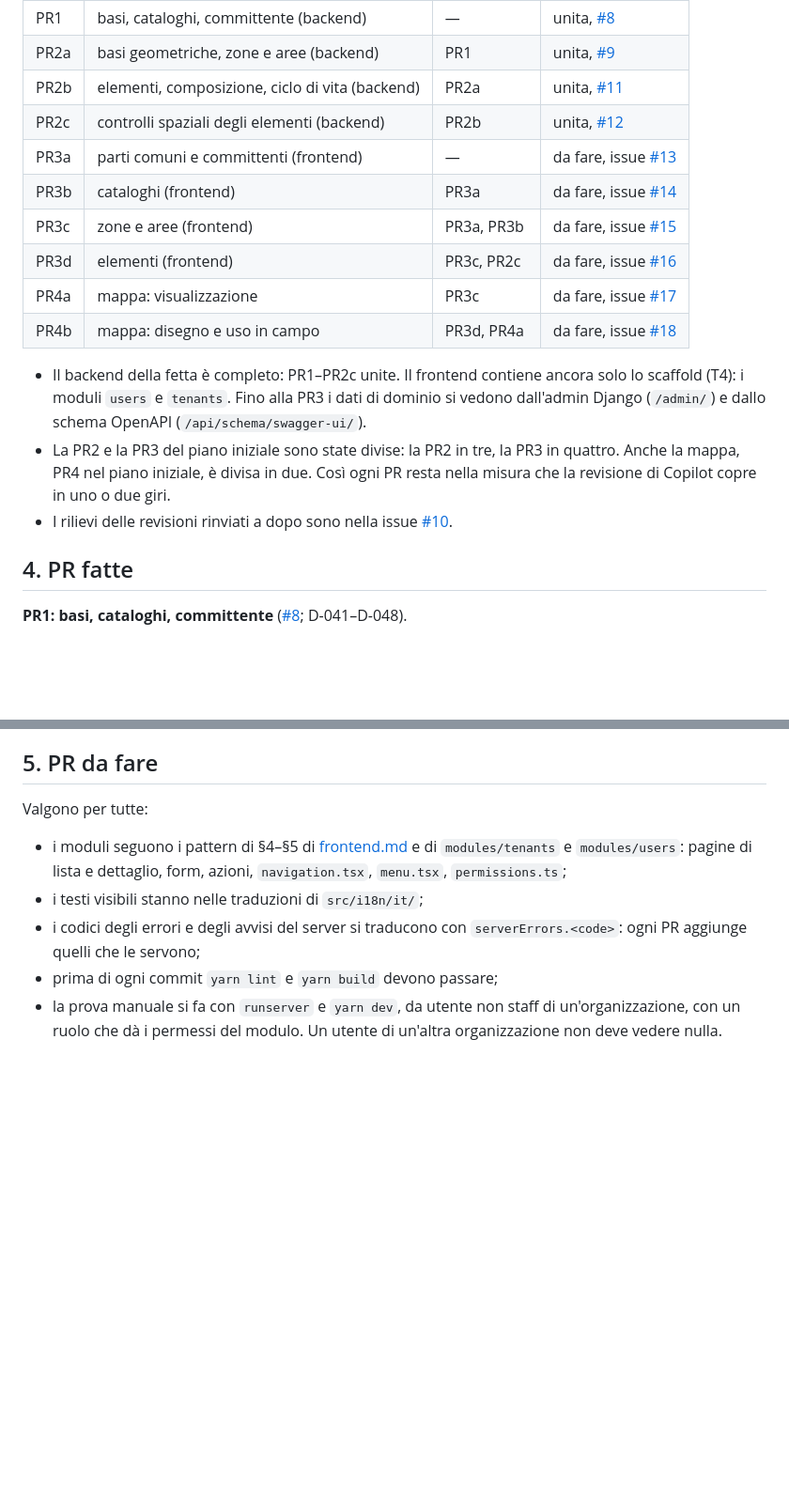
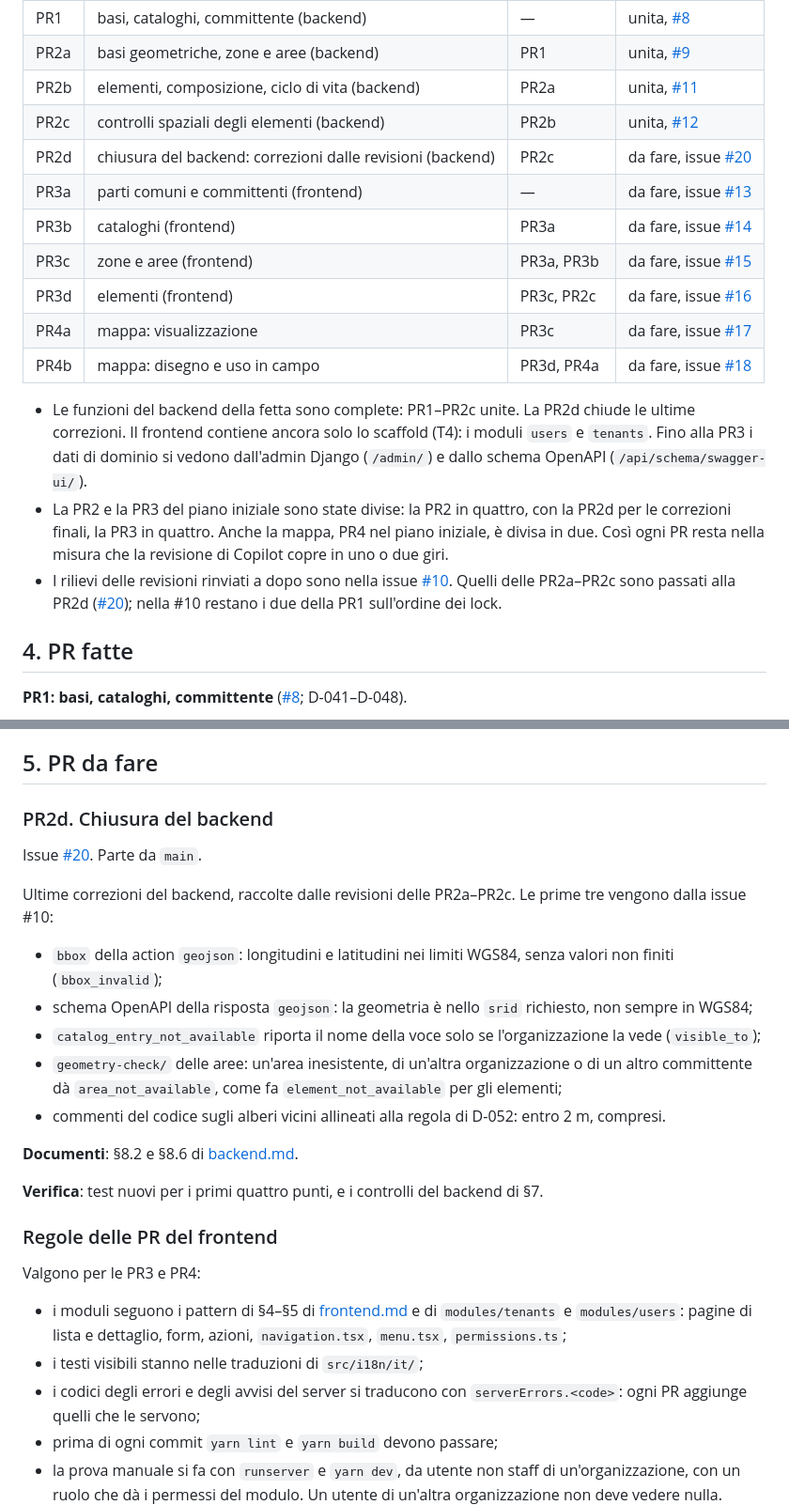
Before and after one commit to inmagik/greenmanager, a Markdown page: designdocs/architettura/fetta-1.md, 2 parts joined by grey strips. Shown at 94% size. Rendered like a GitHub page; blank space fills up the shorter version.

Commit message:
Fetta 1: PR2d nel piano, chiusura del backend
La issue #20 raccoglie le ultime correzioni del backend delle PR2a-PR2c,
tre delle quali spostate dalla #10. Il piano la aggiunge alla sequenza.

Co-Authored-By: Claude Opus 5.5 <noreply@anthropic.com>

```diff
--- a/designdocs/architettura/fetta-1.md
+++ b/designdocs/architettura/fetta-1.md
@@ -62,6 +62,7 @@ Aggiornato al 2026-10-11.
 | PR2a | basi geometriche, zone e aree (backend) | PR1 | unita, [#9](https://github.com/inmagik/greenmanager/pull/9) |
 | PR2b | elementi, composizione, ciclo di vita (backend) | PR2a | unita, [#11](https://github.com/inmagik/greenmanager/pull/11) |
 | PR2c | controlli spaziali degli elementi (backend) | PR2b | unita, [#12](https://github.com/inmagik/greenmanager/pull/12) |
+| PR2d | chiusura del backend: correzioni dalle revisioni (backend) | PR2c | da fare, issue [#20](https://github.com/inmagik/greenmanager/issues/20) |
 | PR3a | parti comuni e committenti (frontend) | — | da fare, issue [#13](https://github.com/inmagik/greenmanager/issues/13) |
 | PR3b | cataloghi (frontend) | PR3a | da fare, issue [#14](https://github.com/inmagik/greenmanager/issues/14) |
 | PR3c | zone e aree (frontend) | PR3a, PR3b | da fare, issue [#15](https://github.com/inmagik/greenmanager/issues/15) |
@@ -69,9 +70,9 @@ Aggiornato al 2026-10-11.
 | PR4a | mappa: visualizzazione | PR3c | da fare, issue [#17](https://github.com/inmagik/greenmanager/issues/17) |
 | PR4b | mappa: disegno e uso in campo | PR3d, PR4a | da fare, issue [#18](https://github.com/inmagik/greenmanager/issues/18) |
 
-- Il backend della fetta è completo: PR1–PR2c unite. Il frontend contiene ancora solo lo scaffold (T4): i moduli `users` e `tenants`. Fino alla PR3 i dati di dominio si vedono dall'admin Django (`/admin/`) e dallo schema OpenAPI (`/api/schema/swagger-ui/`).
-- La PR2 e la PR3 del piano iniziale sono state divise: la PR2 in tre, la PR3 in quattro. Anche la mappa, PR4 nel piano iniziale, è divisa in due. Così ogni PR resta nella misura che la revisione di Copilot copre in uno o due giri.
-- I rilievi delle revisioni rinviati a dopo sono nella issue [#10](https://github.com/inmagik/greenmanager/issues/10).
+- Le funzioni del backend della fetta sono complete: PR1–PR2c unite. La PR2d chiude le ultime correzioni. Il frontend contiene ancora solo lo scaffold (T4): i moduli `users` e `tenants`. Fino alla PR3 i dati di dominio si vedono dall'admin Django (`/admin/`) e dallo schema OpenAPI (`/api/schema/swagger-ui/`).
+- La PR2 e la PR3 del piano iniziale sono state divise: la PR2 in quattro, con la PR2d per le correzioni finali, la PR3 in quattro. Anche la mappa, PR4 nel piano iniziale, è divisa in due. Così ogni PR resta nella misura che la revisione di Copilot copre in uno o due giri.
+- I rilievi delle revisioni rinviati a dopo sono nella issue [#10](https://github.com/inmagik/greenmanager/issues/10). Quelli delle PR2a–PR2c sono passati alla PR2d ([#20](https://github.com/inmagik/greenmanager/issues/20)); nella #10 restano i due della PR1 sull'ordine dei lock.
 
 ## 4. PR fatte
 
@@ -102,7 +103,24 @@ Aggiornato al 2026-10-11.
 
 ## 5. PR da fare
 
-Valgono per tutte:
+### PR2d. Chiusura del backend
+
+Issue [#20](https://github.com/inmagik/greenmanager/issues/20). Parte da `main`.
+
+Ultime correzioni del backend, raccolte dalle revisioni delle PR2a–PR2c. Le prime tre vengono dalla issue #10:
+- `bbox` della action `geojson`: longitudini e latitudini nei limiti WGS84, senza valori non finiti (`bbox_invalid`);
+- schema OpenAPI della risposta `geojson`: la geometria è nello `srid` richiesto, non sempre in WGS84;
+- `catalog_entry_not_available` riporta il nome della voce solo se l'organizzazione la vede (`visible_to`);
+- `geometry-check/` delle aree: un'area inesistente, di un'altra organizzazione o di un altro committente dà `area_not_available`, come fa `element_not_available` per gli elementi;
+- commenti del codice sugli alberi vicini allineati alla regola di D-052: entro 2 m, compresi.
+
+**Documenti**: §8.2 e §8.6 di [backend.md](backend.md).
+
+**Verifica**: test nuovi per i primi quattro punti, e i controlli del backend di §7.
+
+### Regole delle PR del frontend
+
+Valgono per le PR3 e PR4:
 - i moduli seguono i pattern di §4–§5 di [frontend.md](frontend.md) e di `modules/tenants` e `modules/users`: pagine di lista e dettaglio, form, azioni, `navigation.tsx`, `menu.tsx`, `permissions.ts`;
 - i testi visibili stanno nelle traduzioni di `src/i18n/it/`;
 - i codici degli errori e degli avvisi del server si traducono con `serverErrors.<code>`: ogni PR aggiunge quelli che le servono;
```
Also changed, not shown: AGENTS.md (+1 -1 lines), designdocs/README.md (+1 -1 lines).
